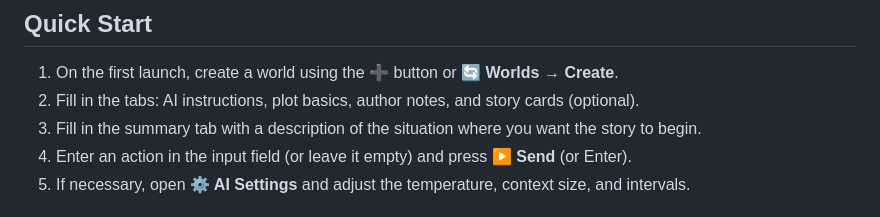
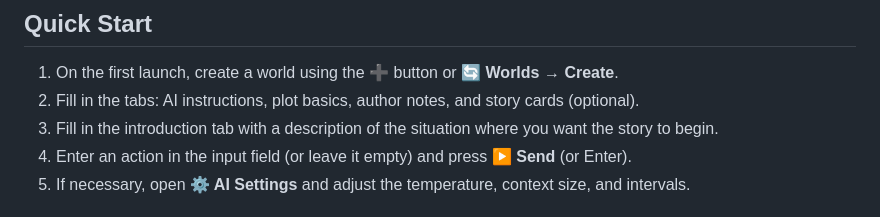
Before and after one commit to Gpushak/AIdung-local, a Markdown page: README.md, the part around the change. Drawn GitHub-style.

```diff
--- a/README.md
+++ b/README.md
@@ -28,7 +28,7 @@ If you play in Russian, I recommend using Gemma 4 models. They are excellent at
 
 1. On the first launch, create a world using the **➕** button or **🔄 Worlds → Create**.
 2. Fill in the tabs: AI instructions, plot basics, author notes, and story cards (optional).
-3. Fill in the summary tab with a description of the situation where you want the story to begin.
+3. Fill in the introduction tab with a description of the situation where you want the story to begin.
 4. Enter an action in the input field (or leave it empty) and press **▶ Send** (or Enter).
 5. If necessary, open **⚙️ AI Settings** and adjust the temperature, context size, and intervals.
 
```
